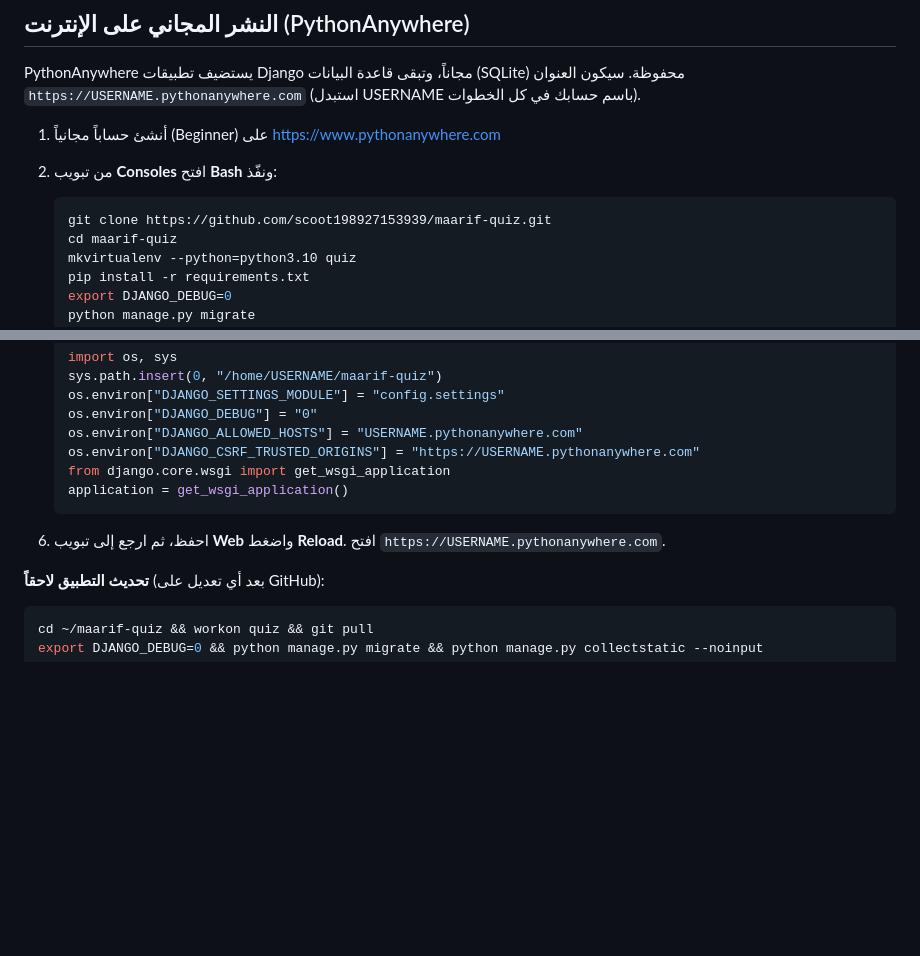
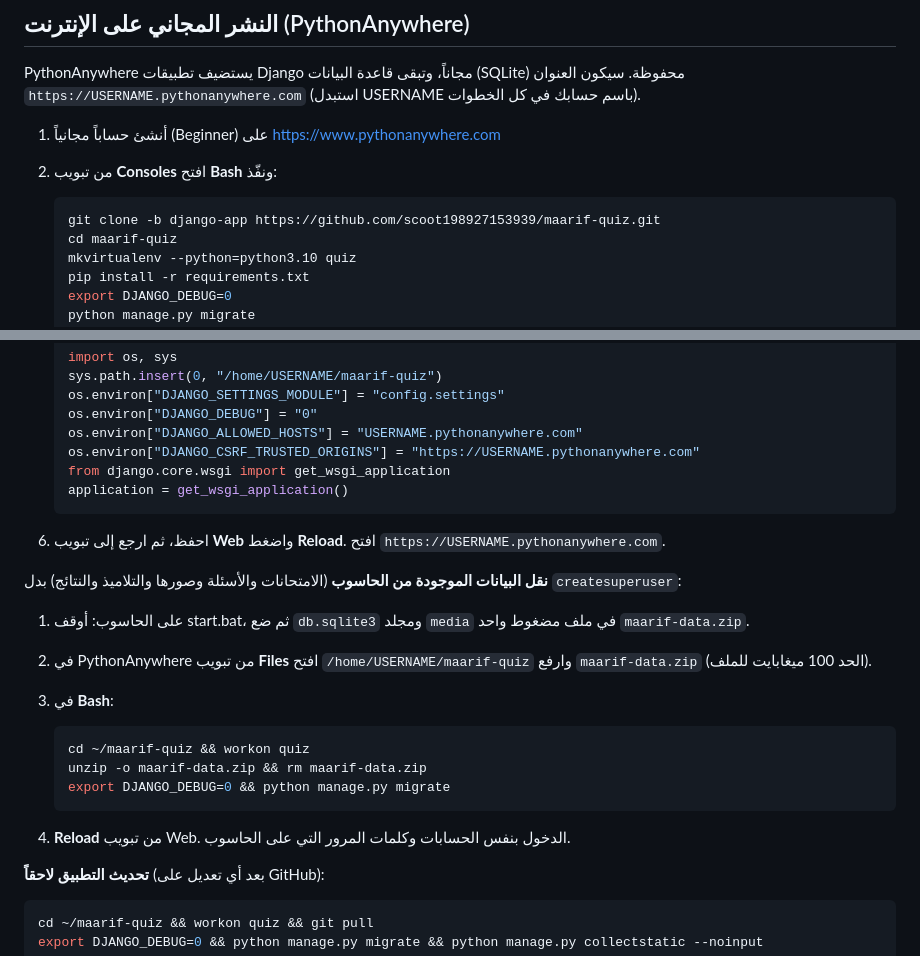
Before and after one commit to scoot198927153939/maarif-quiz, a Markdown page: README.md, 2 parts joined by grey strips. GitHub-like rendering; blank space fills up the shorter version.

Commit message:
README: clone the django-app branch and move existing data to PythonAnywhere
Co-Authored-By: Claude Opus 5.5 (1M context) <noreply@anthropic.com>
Claude-Session: https://claude.ai/code/session_01TPXaSenv7Fk9Wd71GhguXE

````diff
--- a/README.md
+++ b/README.md
@@ -79,7 +79,7 @@ PythonAnywhere يستضيف تطبيقات Django مجاناً، وتبقى قا
 2. من تبويب **Consoles** افتح **Bash** ونفّذ:
 
    ```bash
-   git clone https://github.com/scoot198927153939/maarif-quiz.git
+   git clone -b django-app https://github.com/scoot198927153939/maarif-quiz.git
    cd maarif-quiz
    mkvirtualenv --python=python3.10 quiz
    pip install -r requirements.txt
@@ -109,6 +109,20 @@ PythonAnywhere يستضيف تطبيقات Django مجاناً، وتبقى قا
 
 6. احفظ، ثم ارجع إلى تبويب **Web** واضغط **Reload**. افتح `https://USERNAME.pythonanywhere.com`.
 
+**نقل البيانات الموجودة من الحاسوب** (الامتحانات والأسئلة وصورها والتلاميذ والنتائج) بدل `createsuperuser`:
+
+1. على الحاسوب: أوقف start.bat، ثم ضع `db.sqlite3` ومجلد `media` في ملف مضغوط واحد `maarif-data.zip`.
+2. في PythonAnywhere من تبويب **Files** افتح `/home/USERNAME/maarif-quiz` وارفع `maarif-data.zip` (الحد 100 ميغابايت للملف).
+3. في **Bash**:
+
+   ```bash
+   cd ~/maarif-quiz && workon quiz
+   unzip -o maarif-data.zip && rm maarif-data.zip
+   export DJANGO_DEBUG=0 && python manage.py migrate
+   ```
+
+4. **Reload** من تبويب Web. الدخول بنفس الحسابات وكلمات المرور التي على الحاسوب.
+
 **تحديث التطبيق لاحقاً** (بعد أي تعديل على GitHub):
 
 ```bash
````
